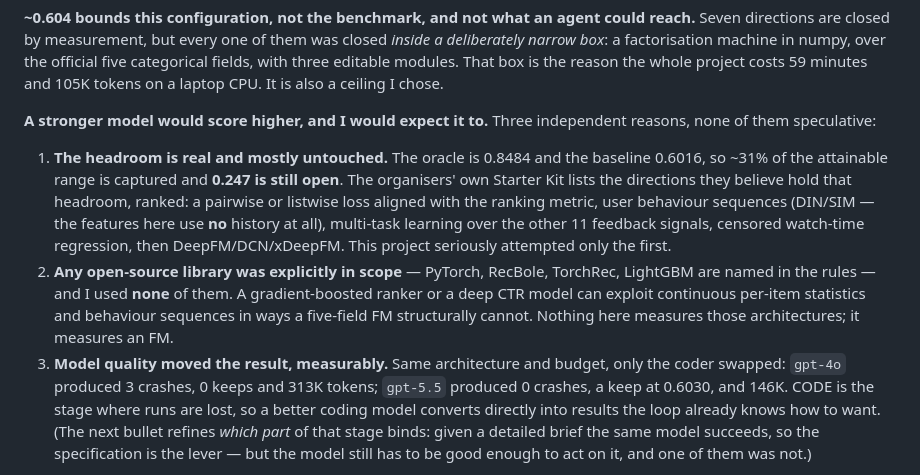
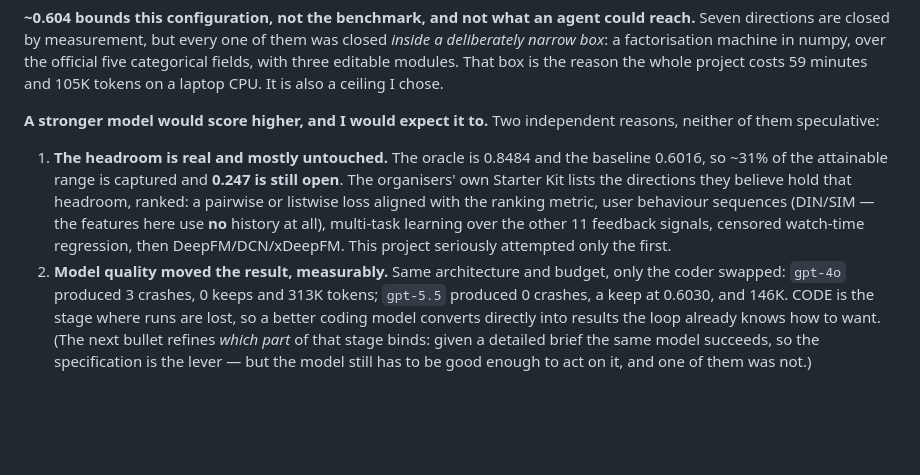
Before and after one commit to KeeZhiSong/AutoMLEngineer, a Markdown page: README.md, the part around the change. GitHub-like rendering; blank space fills up the shorter version.

```diff
--- a/README.md
+++ b/README.md
@@ -478,8 +478,8 @@ over the official five categorical fields, with three editable modules. That box
 is the reason the whole project costs 59 minutes and 105K tokens on a laptop
 CPU. It is also a ceiling I chose.
 
-**A stronger model would score higher, and I would expect it to.** Three
-independent reasons, none of them speculative:
+**A stronger model would score higher, and I would expect it to.** Two
+independent reasons, neither of them speculative:
 
 1. **The headroom is real and mostly untouched.** The oracle is 0.8484 and the
    baseline 0.6016, so ~31% of the attainable range is captured and **0.247 is
@@ -489,12 +489,7 @@ independent reasons, none of them speculative:
    **no** history at all), multi-task learning over the other 11 feedback
    signals, censored watch-time regression, then DeepFM/DCN/xDeepFM. This
    project seriously attempted only the first.
-2. **Any open-source library was explicitly in scope** — PyTorch, RecBole,
-   TorchRec, LightGBM are named in the rules — and I used **none** of them. A
-   gradient-boosted ranker or a deep CTR model can exploit continuous per-item
-   statistics and behaviour sequences in ways a five-field FM structurally
-   cannot. Nothing here measures those architectures; it measures an FM.
-3. **Model quality moved the result, measurably.** Same architecture and
+2. **Model quality moved the result, measurably.** Same architecture and
    budget, only the coder swapped: `gpt-4o` produced 3 crashes, 0 keeps and 313K
    tokens; `gpt-5.5` produced 0 crashes, a keep at 0.6030, and 146K. CODE is the
    stage where runs are lost, so a better coding model converts directly into
```
Also changed, not shown: DEVPOST.md (+2 -3 lines), RESULTS.md (+1 -2 lines).
